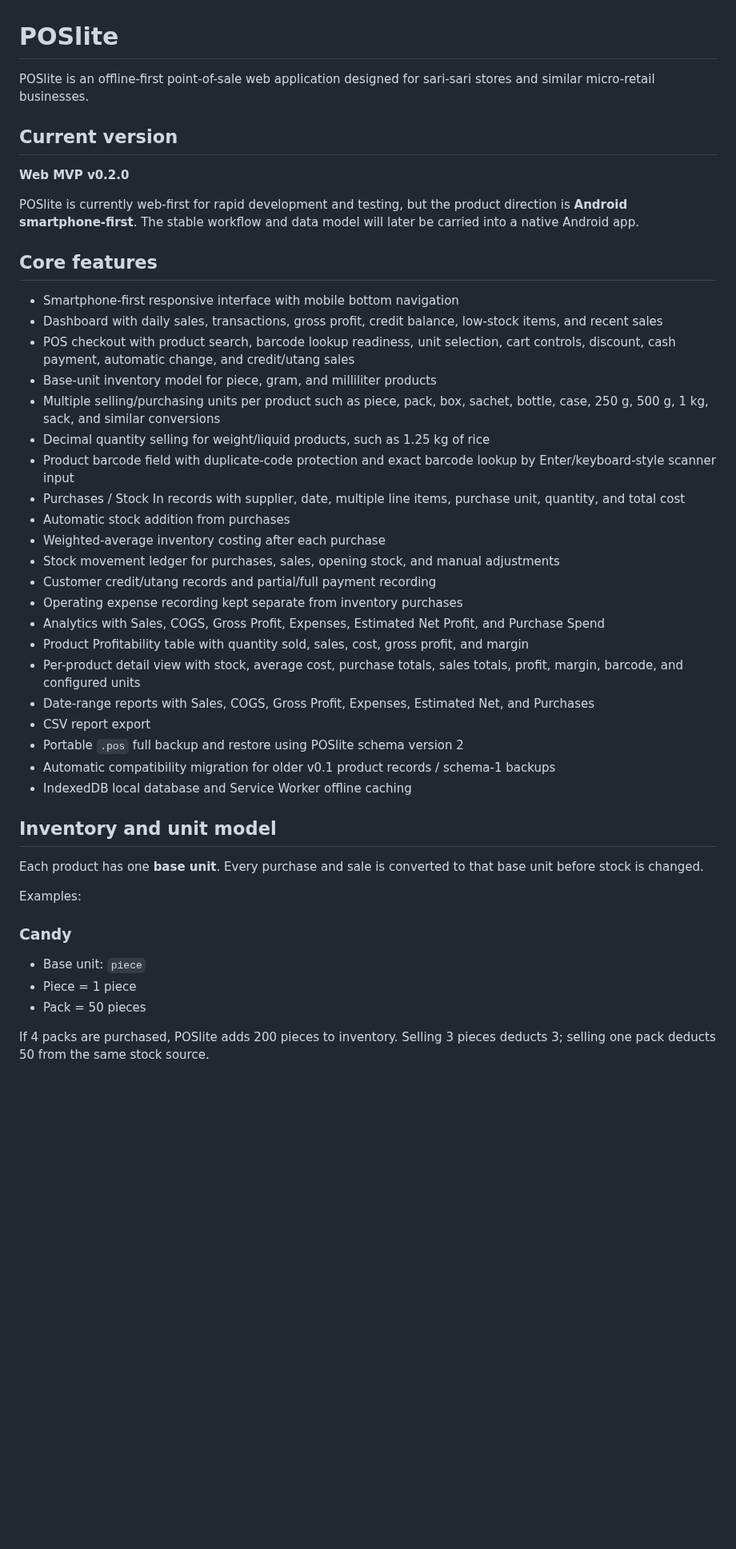
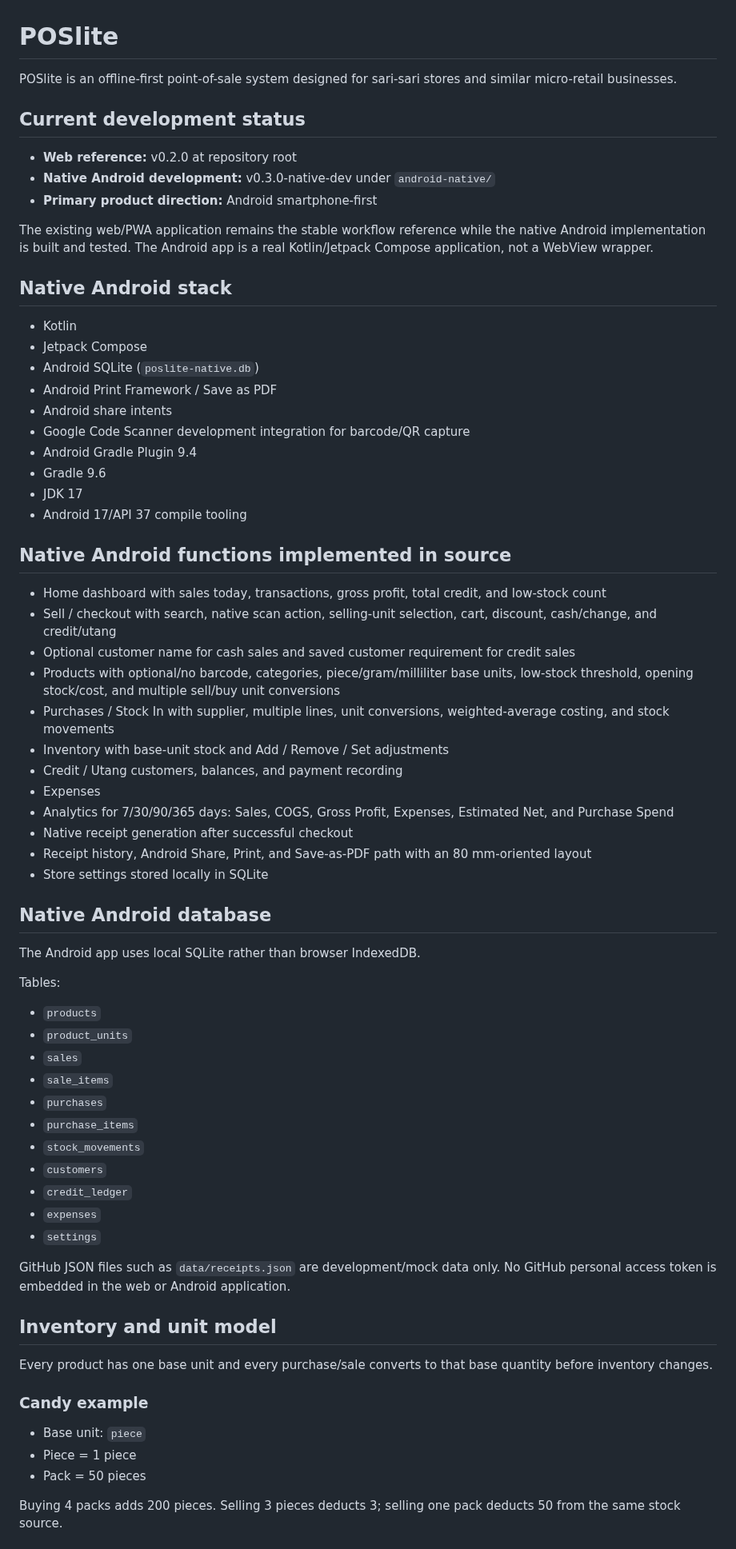
Before and after one commit to Brgysibulan/POSLITE, a Markdown page: README.md, the part around one of its changes. Shown at 80% size. Drawn GitHub-style; blank space fills up the shorter version.

Commit message:
docs: update POSlite status for native Android development

```diff
--- a/README.md
+++ b/README.md
@@ -1,48 +1,72 @@
 # POSlite
 
-POSlite is an offline-first point-of-sale web application designed for sari-sari stores and similar micro-retail businesses.
+POSlite is an offline-first point-of-sale system designed for sari-sari stores and similar micro-retail businesses.
 
-## Current version
+## Current development status
 
-**Web MVP v0.2.0**
+- **Web reference:** v0.2.0 at repository root
+- **Native Android development:** v0.3.0-native-dev under `android-native/`
+- **Primary product direction:** Android smartphone-first
 
-POSlite is currently web-first for rapid development and testing, but the product direction is **Android smartphone-first**. The stable workflow and data model will later be carried into a native Android app.
+The existing web/PWA application remains the stable workflow reference while the native Android implementation is built and tested. The Android app is a real Kotlin/Jetpack Compose application, not a WebView wrapper.
 
-## Core features
+## Native Android stack
 
-- Smartphone-first responsive interface with mobile bottom navigation
-- Dashboard with daily sales, transactions, gross profit, credit balance, low-stock items, and recent sales
-- POS checkout with product search, barcode lookup readiness, unit selection, cart controls, discount, cash payment, automatic change, and credit/utang sales
-- Base-unit inventory model for piece, gram, and milliliter products
-- Multiple selling/purchasing units per product such as piece, pack, box, sachet, bottle, case, 250 g, 500 g, 1 kg, sack, and similar conversions
-- Decimal quantity selling for weight/liquid products, such as 1.25 kg of rice
-- Product barcode field with duplicate-code protection and exact barcode lookup by Enter/keyboard-style scanner input
-- Purchases / Stock In records with supplier, date, multiple line items, purchase unit, quantity, and total cost
-- Automatic stock addition from purchases
-- Weighted-average inventory costing after each purchase
-- Stock movement ledger for purchases, sales, opening stock, and manual adjustments
-- Customer credit/utang records and partial/full payment recording
-- Operating expense recording kept separate from inventory purchases
-- Analytics with Sales, COGS, Gross Profit, Expenses, Estimated Net Profit, and Purchase Spend
-- Product Profitability table with quantity sold, sales, cost, gross profit, and margin
-- Per-product detail view with stock, average cost, purchase totals, sales totals, profit, margin, barcode, and configured units
-- Date-range reports with Sales, COGS, Gross Profit, Expenses, Estimated Net, and Purchases
-- CSV report export
-- Portable `.pos` full backup and restore using POSlite schema version 2
-- Automatic compatibility migration for older v0.1 product records / schema-1 backups
-- IndexedDB local database and Service Worker offline caching
+- Kotlin
+- Jetpack Compose
+- Android SQLite (`poslite-native.db`)
+- Android Print Framework / Save as PDF
+- Android share intents
+- Google Code Scanner development integration for barcode/QR capture
+- Android Gradle Plugin 9.4
+- Gradle 9.6
+- JDK 17
+- Android 17/API 37 compile tooling
+
+## Native Android functions implemented in source
+
+- Home dashboard with sales today, transactions, gross profit, total credit, and low-stock count
+- Sell / checkout with search, native scan action, selling-unit selection, cart, discount, cash/change, and credit/utang
+- Optional customer name for cash sales and saved customer requirement for credit sales
+- Products with optional/no barcode, categories, piece/gram/milliliter base units, low-stock threshold, opening stock/cost, and multiple sell/buy unit conversions
+- Purchases / Stock In with supplier, multiple lines, unit conversions, weighted-average costing, and stock movements
+- Inventory with base-unit stock and Add / Remove / Set adjustments
+- Credit / Utang customers, balances, and payment recording
+- Expenses
+- Analytics for 7/30/90/365 days: Sales, COGS, Gross Profit, Expenses, Estimated Net, and Purchase Spend
+- Native receipt generation after successful checkout
+- Receipt history, Android Share, Print, and Save-as-PDF path with an 80 mm-oriented layout
+- Store settings stored locally in SQLite
+
+## Native Android database
+
+The Android app uses local SQLite rather than browser IndexedDB.
+
+Tables:
+
+- `products`
+- `product_units`
+- `sales`
+- `sale_items`
+- `purchases`
+- `purchase_items`
+- `stock_movements`
+- `customers`
+- `credit_ledger`
+- `expenses`
+- `settings`
+
+GitHub JSON files such as `data/receipts.json` are development/mock data only. No GitHub personal access token is embedded in the web or Android application.
 
 ## Inventory and unit model
 
-Each product has one **base unit**. Every purchase and sale is converted to that base unit before stock is changed.
+Every product has one base unit and every purchase/sale converts to that base quantity before inventory changes.
 
-Examples:
-
-### Candy
+### Candy example
 
 - Base unit: `piece`
 - Piece = 1 piece
 - Pack = 50 pieces
 
-If 4 packs are purchased, POSlite adds 200 pieces to inventory. Selling 3 pieces deducts 3; selling one pack deducts 50 from the same stock source.
+Buying 4 packs adds 200 pieces. Selling 3 pieces deducts 3; selling one pack deducts 50 from the same stock source.
 
```
Also changed, not shown: other parts of README.md (+57 -67 lines).
